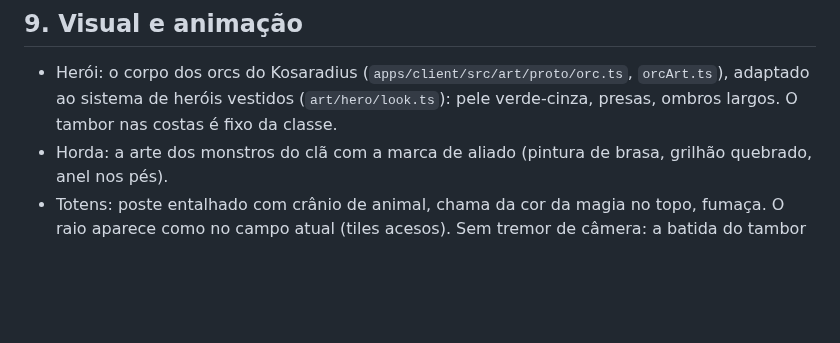
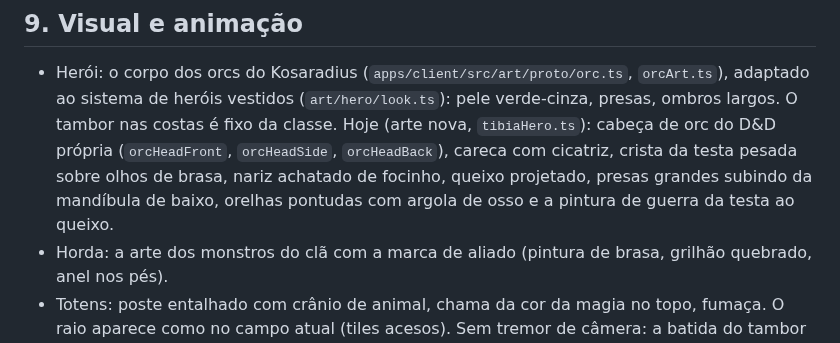
Before and after one commit to llmannrich-ai/Kusa, a Markdown page: docs/CLASSE_XAMA_ORC.md, the part around the change. GitHub-like rendering; blank space fills up the shorter version.

```diff
--- a/docs/CLASSE_XAMA_ORC.md
+++ b/docs/CLASSE_XAMA_ORC.md
@@ -233,6 +233,9 @@ loot nem XP ao morrer e não volta a ser inimigo; monstro chamado por boss ou mi
 
 - Herói: o corpo dos orcs do Kosaradius (`apps/client/src/art/proto/orc.ts`, `orcArt.ts`), adaptado ao sistema de
   heróis vestidos (`art/hero/look.ts`): pele verde-cinza, presas, ombros largos. O tambor nas costas é fixo da classe.
+  Hoje (arte nova, `tibiaHero.ts`): cabeça de orc do D&D própria (`orcHeadFront`, `orcHeadSide`, `orcHeadBack`), careca
+  com cicatriz, crista da testa pesada sobre olhos de brasa, nariz achatado de focinho, queixo projetado, presas grandes
+  subindo da mandíbula de baixo, orelhas pontudas com argola de osso e a pintura de guerra da testa ao queixo.
 - Horda: a arte dos monstros do clã com a marca de aliado (pintura de brasa, grilhão quebrado, anel nos pés).
 - Totens: poste entalhado com crânio de animal, chama da cor da magia no topo, fumaça. O raio aparece como no campo
   atual (tiles acesos). Sem tremor de câmera: a batida do tambor é uma onda no chão.
```
Also changed, not shown: docs/ARTE_HEROIS_ROSTO.md (+2 -2 lines), docs/arte/herois-retratos.png, docs/arte/herois-rosto-antes-depois.png, docs/arte/xama-orc-rosto.png (added), 1 other file.
